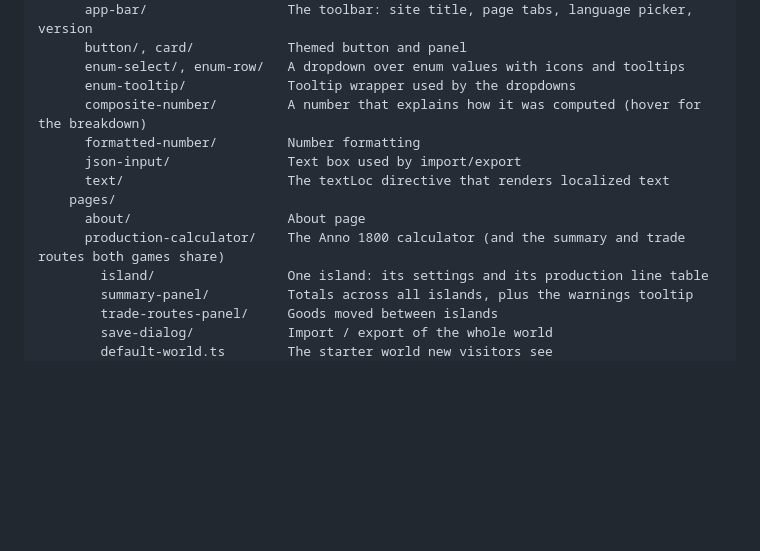
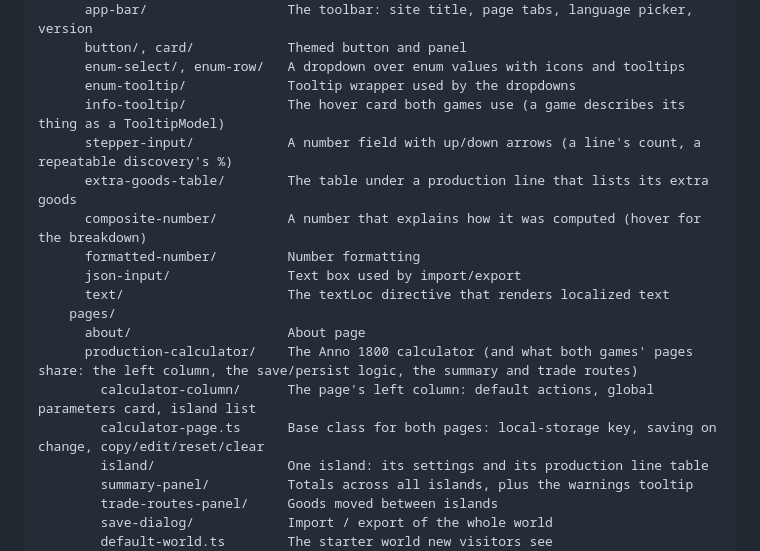
Before and after one commit to jeffmanzione/annocalculator, a Markdown page: README.md, the part around the change. Rendered like a GitHub page; blank space fills up the shorter version.

Commit message:
README: list the shared components
Co-Authored-By: Claude Sonnet 5.5 <noreply@anthropic.com>

```diff
--- a/README.md
+++ b/README.md
@@ -92,13 +92,18 @@ src/
       button/, card/            Themed button and panel
       enum-select/, enum-row/   A dropdown over enum values with icons and tooltips
       enum-tooltip/             Tooltip wrapper used by the dropdowns
+      info-tooltip/             The hover card both games use (a game describes its thing as a TooltipModel)
+      stepper-input/            A number field with up/down arrows (a line's count, a repeatable discovery's %)
+      extra-goods-table/        The table under a production line that lists its extra goods
       composite-number/         A number that explains how it was computed (hover for the breakdown)
       formatted-number/         Number formatting
       json-input/               Text box used by import/export
       text/                     The textLoc directive that renders localized text
     pages/
       about/                    About page
-      production-calculator/    The Anno 1800 calculator (and the summary and trade routes both games share)
+      production-calculator/    The Anno 1800 calculator (and what both games' pages share: the left column, the save/persist logic, the summary and trade routes)
+        calculator-column/      The page's left column: default actions, global parameters card, island list
+        calculator-page.ts      Base class for both pages: local-storage key, saving on change, copy/edit/reset/clear
         island/                 One island: its settings and its production line table
         summary-panel/          Totals across all islands, plus the warnings tooltip
         trade-routes-panel/     Goods moved between islands
```
